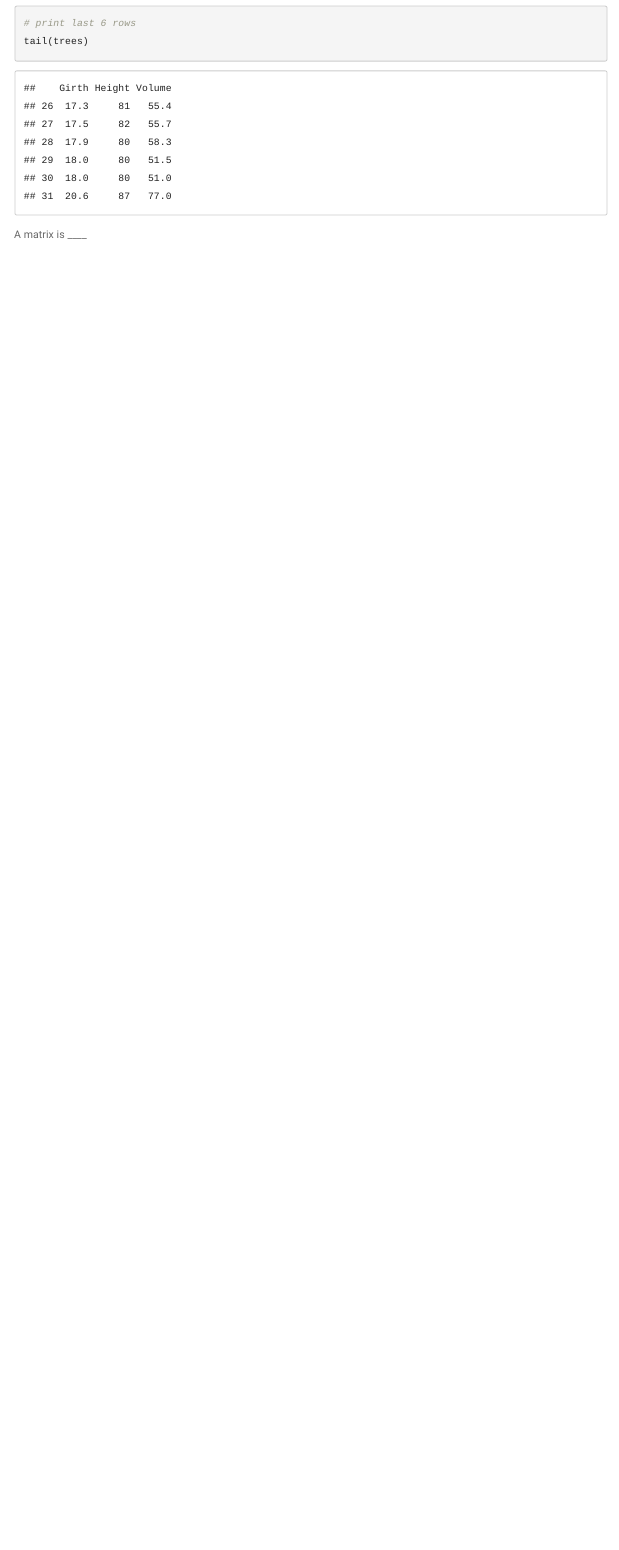
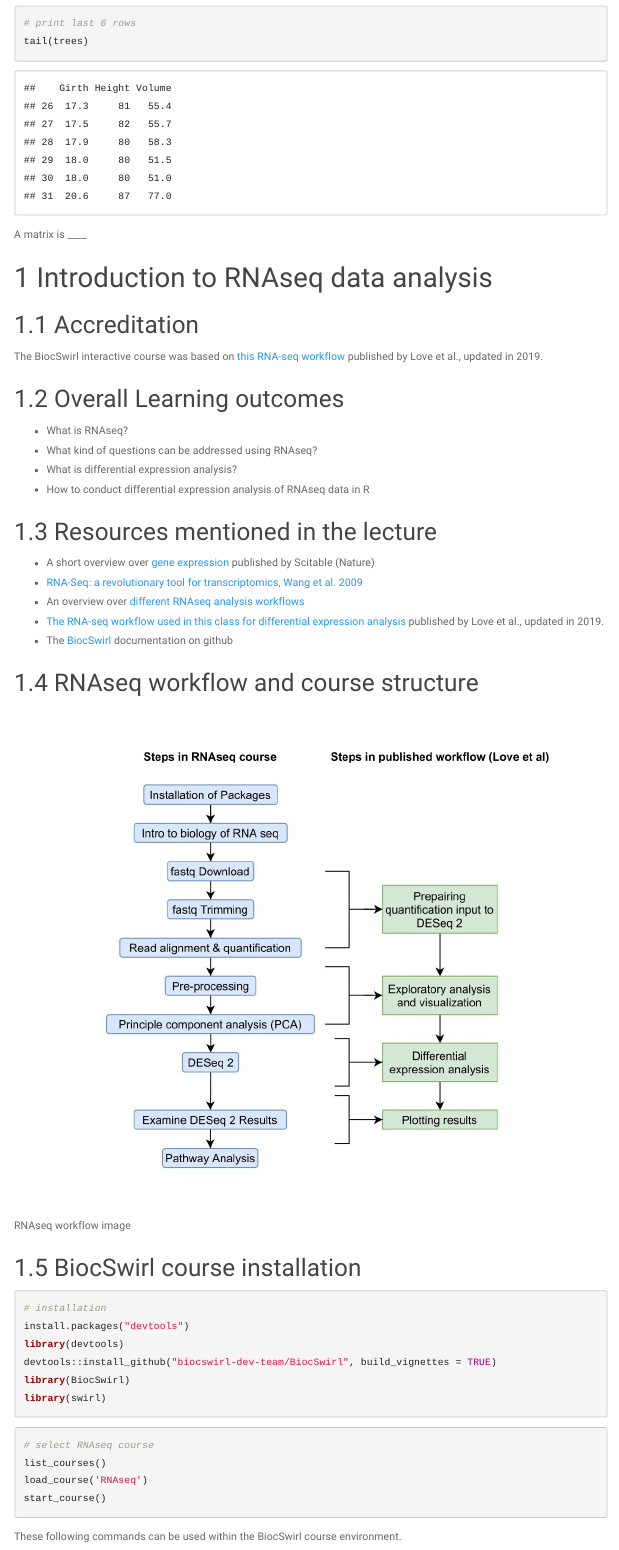
Before and after one commit to biocswirl-dev-team/learning_resources, an R Markdown document (CSHL_workshop/Intro_worksheet.Rmd): the page in a window 1100 px wide, from 4460 px down. The pictures show the output file CSHL_workshop/Intro_worksheet.html that the author committed with the source, opened offline; menus at the side of the page are left out.

Commit message:
add rnaseq resources

````diff
--- a/CSHL_workshop/Intro_worksheet.Rmd
+++ b/CSHL_workshop/Intro_worksheet.Rmd
@@ -140,3 +140,47 @@ tail(trees)
 ```
 
 A matrix is ____
+
+# Introduction to RNAseq data analysis
+
+## Accreditation
+
+The BiocSwirl interactive course was based on [this RNA-seq workflow](https://master.bioconductor.org/packages/release/workflows/vignettes/rnaseqGene/inst/doc/rnaseqGene.html) published by Love et al., updated in 2019.
+
+## Overall Learning outcomes
+
+- What is RNAseq?
+- What kind of questions can be addressed using RNAseq?
+- What is differential expression analysis?
+- How to conduct differential expression analysis of RNAseq data in R
+
+## Resources mentioned in the lecture
+- A short overview over [gene expression](https://www.nature.com/scitable/topicpage/gene-expression-14121669/) published by Scitable (Nature)
+- [RNA-Seq: a revolutionary tool for transcriptomics, Wang et al. 2009](https://www.ncbi.nlm.nih.gov/pmc/articles/PMC2949280/)
+- An overview over [different RNAseq analysis workflows](https://www.cd-genomics.com/resourse-Bioinformatics-Workflow-of-RNA-Seq.html
+)
+- [The RNA-seq workflow used in this class for differential expression analysis](https://master.bioconductor.org/packages/release/workflows/vignettes/rnaseqGene/inst/doc/rnaseqGene.html) published by Love et al., updated in 2019.
+- The [BiocSwirl](https://github.com/biocswirl-dev-team/BiocSwirl) documentation on github
+
+
+## RNAseq workflow and course structure
+![RNAseq workflow image](RNAseq.jpg)
+
+## BiocSwirl course installation
+```{r, eval = FALSE}
+# installation
+install.packages("devtools")
+library(devtools)
+devtools::install_github("biocswirl-dev-team/BiocSwirl", build_vignettes = TRUE)
+library(BiocSwirl)
+library(swirl)
+```
+
+```{r, eval = FALSE}
+# select RNAseq course
+list_courses()
+load_course('RNAseq')
+start_course()
+```
+
+These following commands can be used within the BiocSwirl course environment.
````
Also changed, not shown: CSHL_workshop/Intro_worksheet.html, CSHL_workshop/Intro_worksheet.md, CSHL_workshop/RNAseq.jpg (added), CSHL_workshop/Intro_worksheet.Rmd (7 more changed lines).
